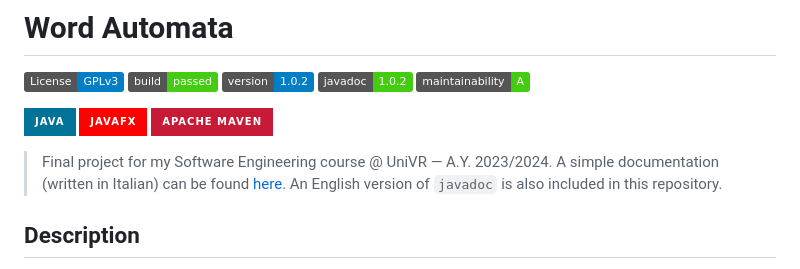
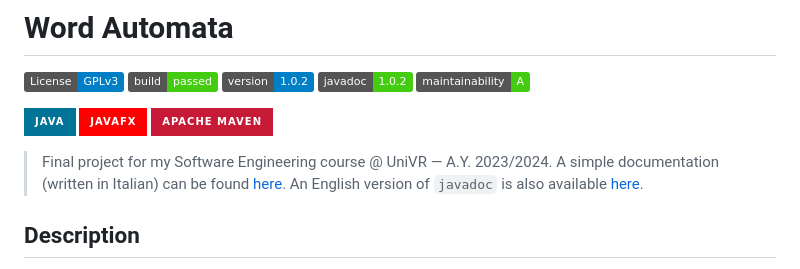
Before and after one commit to lorenzodbr/word-automata, a Markdown page: README.md, the part around the change. GitHub-like rendering; badges without logos.

Commit message:
Added javadoc link

```diff
--- a/README.md
+++ b/README.md
@@ -10,7 +10,7 @@
 [![JavaFX](https://img.shields.io/badge/javafx-%23FF0000.svg?style=for-the-badge&logo=javafx&logoColor=white)]()
 [![Apache Maven](https://img.shields.io/badge/Apache%20Maven-C71A36?style=for-the-badge&logo=Apache%20Maven&logoColor=white)]()
 
-> Final project for my Software Engineering course @ UniVR &mdash; A.Y. 2023/2024. A simple documentation (written in Italian) can be found [here](https://github.com/lorenzodbr/word-automata-doc). An English version of ``javadoc`` is also included in this repository.
+> Final project for my Software Engineering course @ UniVR &mdash; A.Y. 2023/2024. A simple documentation (written in Italian) can be found [here](https://github.com/lorenzodbr/word-automata-doc). An English version of ``javadoc`` is also available [here](https://lorenzodbr.github.io/word-automata/).
 
 ## Description
 
```
